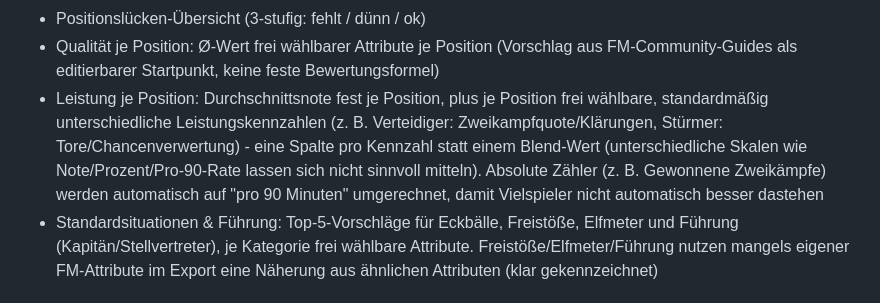
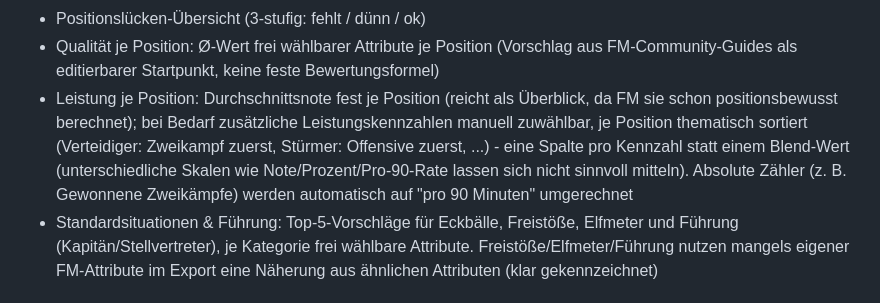
Before and after one commit to anonymer-glitch/fm26-kaderanalyse, a Markdown page: README.md, the part around the change. Drawn GitHub-style.

Commit message:
Update README for the Note-only Leistung je Position default
Co-Authored-By: Claude Sonnet 5 <noreply@anthropic.com>

```diff
--- a/README.md
+++ b/README.md
@@ -47,7 +47,7 @@ Drei getrennte Bereiche, damit spätere Erweiterungen bestehende Bereiche nicht
   - Positionslücke (Position im Kader dünn besetzt/fehlend, nur für manuell als "benötigt" markierte Positionen)
 - Positionslücken-Übersicht (3-stufig: fehlt / dünn / ok)
 - Qualität je Position: Ø-Wert frei wählbarer Attribute je Position (Vorschlag aus FM-Community-Guides als editierbarer Startpunkt, keine feste Bewertungsformel)
-- Leistung je Position: Durchschnittsnote fest je Position, plus je Position frei wählbare, standardmäßig unterschiedliche Leistungskennzahlen (z. B. Verteidiger: Zweikampfquote/Klärungen, Stürmer: Tore/Chancenverwertung) - eine Spalte pro Kennzahl statt einem Blend-Wert (unterschiedliche Skalen wie Note/Prozent/Pro-90-Rate lassen sich nicht sinnvoll mitteln). Absolute Zähler (z. B. Gewonnene Zweikämpfe) werden automatisch auf "pro 90 Minuten" umgerechnet, damit Vielspieler nicht automatisch besser dastehen
+- Leistung je Position: Durchschnittsnote fest je Position (reicht als Überblick, da FM sie schon positionsbewusst berechnet); bei Bedarf zusätzliche Leistungskennzahlen manuell zuwählbar, je Position thematisch sortiert (Verteidiger: Zweikampf zuerst, Stürmer: Offensive zuerst, ...) - eine Spalte pro Kennzahl statt einem Blend-Wert (unterschiedliche Skalen wie Note/Prozent/Pro-90-Rate lassen sich nicht sinnvoll mitteln). Absolute Zähler (z. B. Gewonnene Zweikämpfe) werden automatisch auf "pro 90 Minuten" umgerechnet
 - Standardsituationen & Führung: Top-5-Vorschläge für Eckbälle, Freistöße, Elfmeter und Führung (Kapitän/Stellvertreter), je Kategorie frei wählbare Attribute. Freistöße/Elfmeter/Führung nutzen mangels eigener FM-Attribute im Export eine Näherung aus ähnlichen Attributen (klar gekennzeichnet)
 
 ### Explizit nicht in V1
```
